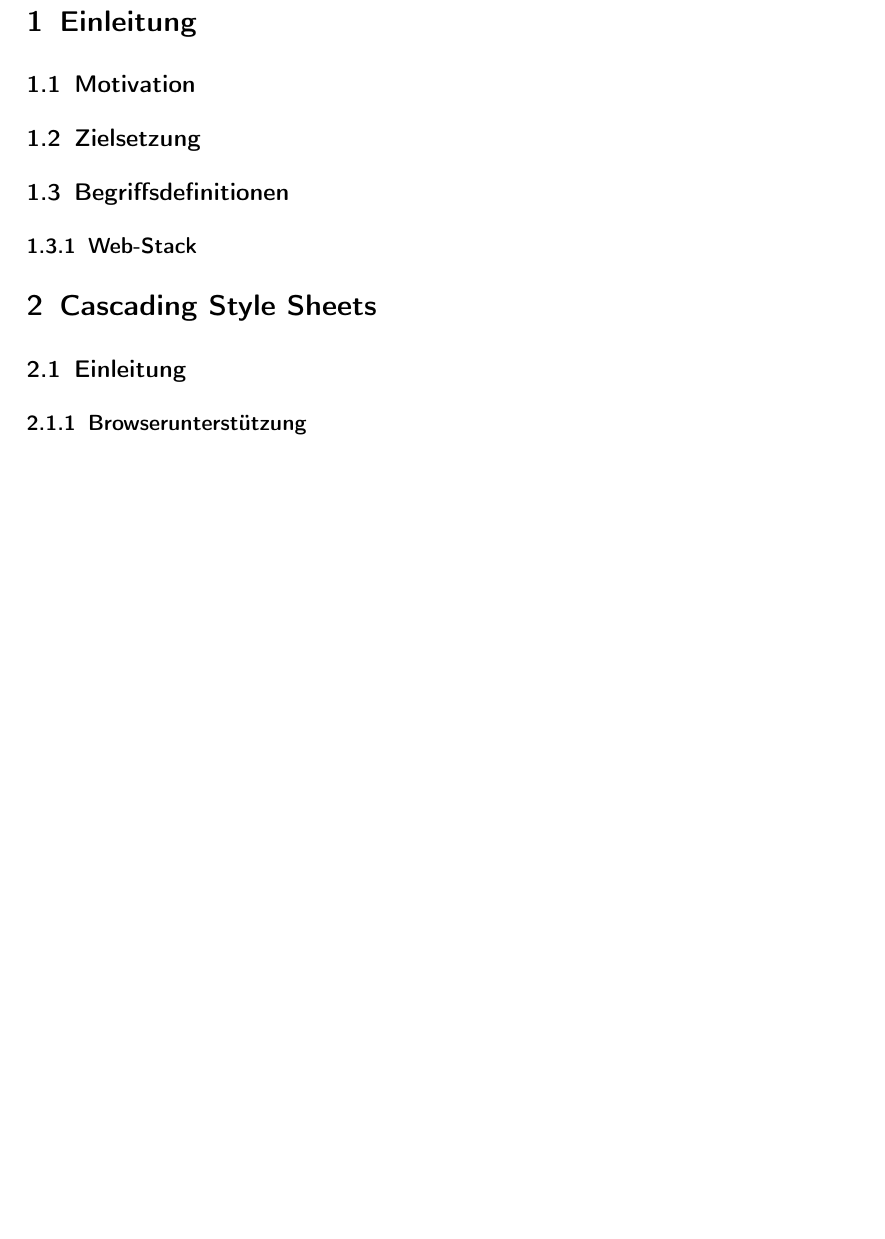
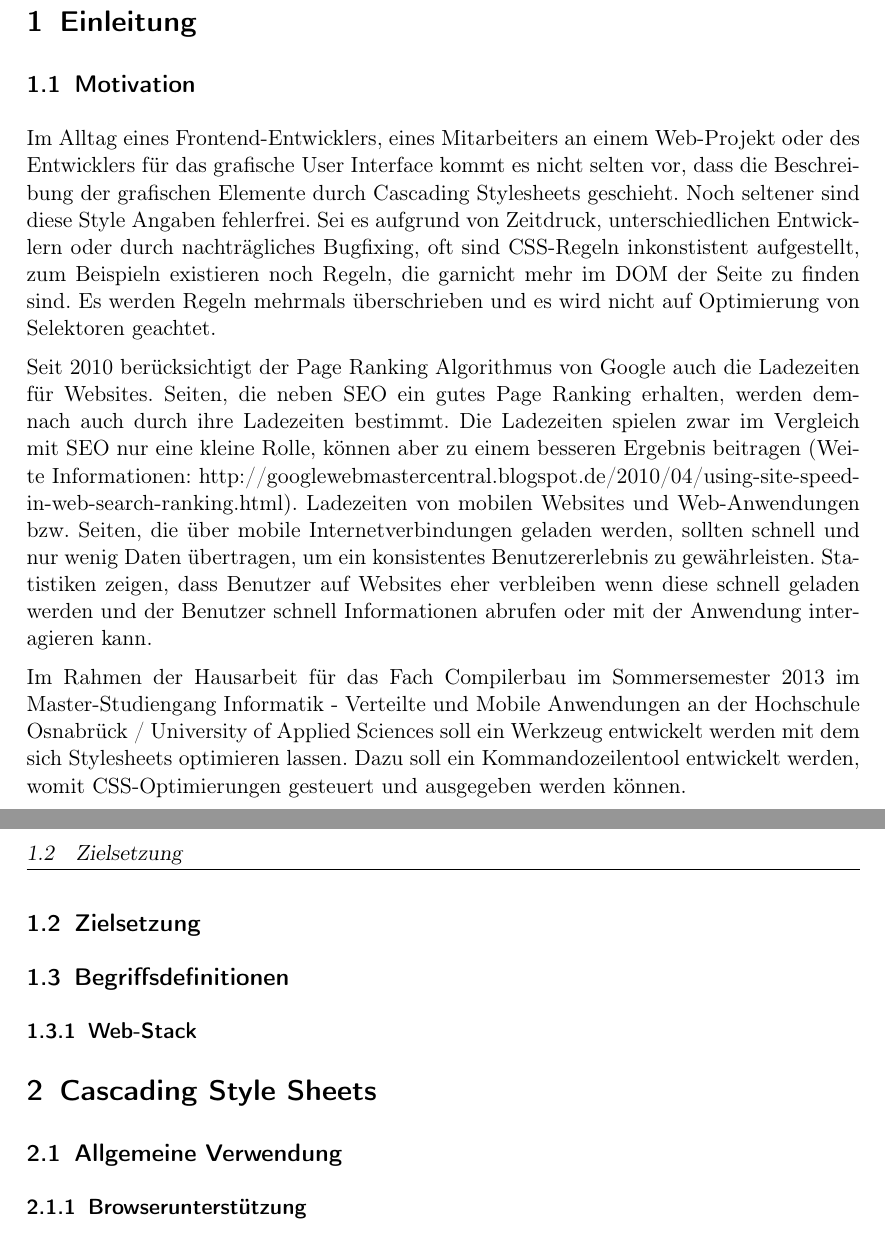
Before and after one commit to olierxleben/compilerconstruction, a LaTeX paper (hausarbeit/tex/main.tex): part of page 4 of 5 before the commit and two parts of pages 4 and 5 of 6 after it, the two joined at a grey line, cut so that both start at the same text, the shorter picture padded with empty space. Compiled offline with pdfLaTeX.

Commit message:
Motivation aus Braindump übernommen, abstract begonnen

```diff
--- a/hausarbeit/tex/main.tex
+++ b/hausarbeit/tex/main.tex
@@ -99,14 +100,18 @@
 \setcounter{page}{1}
 
 \section{Einleitung}
-%TODO: Verfassen
+%TODO: überarbeiten / erweitern
 \subsection{Motivation}
+Im Alltag eines Frontend-Entwicklers, eines Mitarbeiters an einem Web-Projekt oder des Entwicklers für das grafische User Interface kommt es nicht selten vor, dass die Beschreibung der grafischen Elemente durch Cascading Stylesheets geschieht. Noch seltener sind diese Style Angaben fehlerfrei. Sei es aufgrund von Zeitdruck, unterschiedlichen Entwicklern oder durch nachträgliches Bugfixing, oft sind CSS-Regeln inkonstistent aufgestellt, zum Beispieln existieren noch Regeln, die garnicht mehr im DOM der Seite zu finden sind. Es werden Regeln mehrmals überschrieben und es wird nicht auf Optimierung von Selektoren geachtet.
+
+Seit 2010 berücksichtigt der Page Ranking Algorithmus von Google auch die Ladezeiten für Websites. Seiten, die neben SEO ein gutes Page Ranking erhalten, werden demnach auch durch ihre Ladezeiten bestimmt. Die Ladezeiten spielen zwar im Vergleich mit SEO nur eine kleine Rolle, können aber zu einem besseren Ergebnis beitragen (Weite Informationen: http://googlewebmastercentral.blogspot.de/2010/04/using-site-speed-in-web-search-ranking.html).
+Ladezeiten von mobilen Websites und Web-Anwendungen bzw. Seiten, die über mobile Internetverbindungen geladen werden, sollten schnell und nur wenig Daten übertragen, um ein konsistentes Benutzererlebnis zu gewährleisten. Statistiken zeigen, dass Benutzer auf Websites eher verbleiben wenn diese schnell geladen werden und der Benutzer schnell Informationen abrufen oder mit der Anwendung interagieren kann.
+
+Im Rahmen der Hausarbeit für das Fach Compilerbau im Sommersemester 2013 im Master-Studiengang Informatik - Verteilte und Mobile Anwendungen an der Hochschule Osnabrück / University of Applied Sciences soll ein Werkzeug entwickelt werden mit dem sich Stylesheets optimieren lassen. Dazu soll ein Kommandozeilentool entwickelt werden, womit CSS-Optimierungen gesteuert und ausgegeben werden können.
 \subsection{Zielsetzung}
 \subsection{Begriffsdefinitionen}
 \subsubsection{Web-Stack}
 
-% ----
-
 \section{Cascading Style Sheets}
-\subsection{Einleitung}
+\subsection{Allgemeine Verwendung}
 \subsubsection{Browserunterstützung}
@@ -114,6 +118,6 @@
 \subsection{Syntax}
 \subsection{Grammatik}
-% ----
+
 
 \section{Optimierung}
 \subsection{Analyse}
```
Also changed, not shown: hausarbeit/tex/main.pdf, hausarbeit/tex/main.tex (4 more changed lines).
